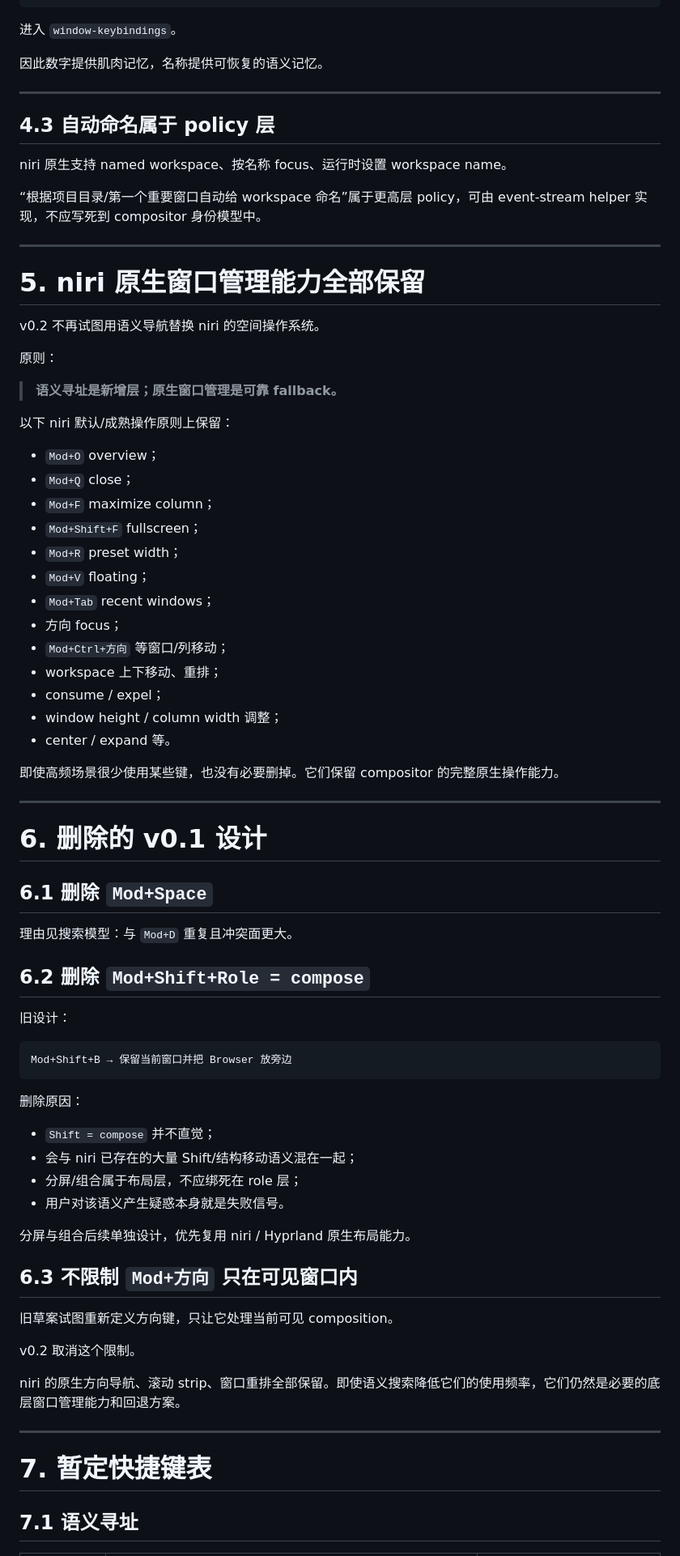
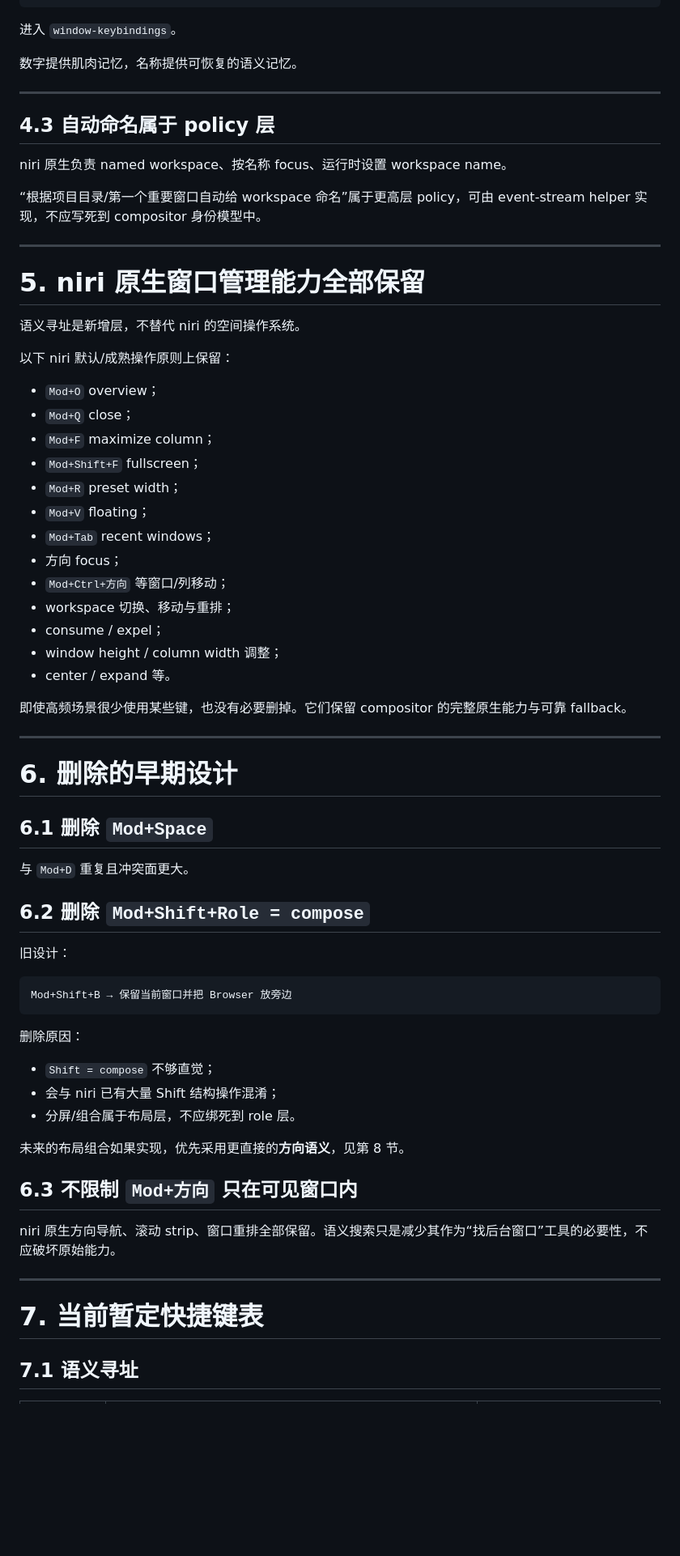
Before and after one commit to zaviro/window-keybindings, a Markdown page: SPEC.md, the part around one of its changes. Shown at 81% size. Rendered like a GitHub page; blank space fills up the shorter version.

```diff
--- a/SPEC.md
+++ b/SPEC.md
@@ -244,13 +232,13 @@ Enter
 
 进入 `window-keybindings`。
 
-因此数字提供肌肉记忆，名称提供可恢复的语义记忆。
+数字提供肌肉记忆，名称提供可恢复的语义记忆。
 
 ---
 
 ## 4.3 自动命名属于 policy 层
 
-niri 原生支持 named workspace、按名称 focus、运行时设置 workspace name。
+niri 原生负责 named workspace、按名称 focus、运行时设置 workspace name。
 
 “根据项目目录/第一个重要窗口自动给 workspace 命名”属于更高层 policy，可由 event-stream helper 实现，不应写死到 compositor 身份模型中。
 
@@ -258,11 +246,7 @@ niri 原生支持 named workspace、按名称 focus、运行时设置 workspace
 
 # 5. niri 原生窗口管理能力全部保留
 
-v0.2 不再试图用语义导航替换 niri 的空间操作系统。
-
-原则：
-
-> **语义寻址是新增层；原生窗口管理是可靠 fallback。**
+语义寻址是新增层，不替代 niri 的空间操作系统。
 
 以下 niri 默认/成熟操作原则上保留：
 
@@ -275,20 +259,20 @@ v0.2 不再试图用语义导航替换 niri 的空间操作系统。
 - `Mod+Tab` recent windows；
 - 方向 focus；
 - `Mod+Ctrl+方向` 等窗口/列移动；
-- workspace 上下移动、重排；
+- workspace 切换、移动与重排；
 - consume / expel；
 - window height / column width 调整；
 - center / expand 等。
 
-即使高频场景很少使用某些键，也没有必要删掉。它们保留 compositor 的完整原生操作能力。
+即使高频场景很少使用某些键，也没有必要删掉。它们保留 compositor 的完整原生能力与可靠 fallback。
 
 ---
 
-# 6. 删除的 v0.1 设计
+# 6. 删除的早期设计
 
 ## 6.1 删除 `Mod+Space`
 
-理由见搜索模型：与 `Mod+D` 重复且冲突面更大。
+与 `Mod+D` 重复且冲突面更大。
 
 ## 6.2 删除 `Mod+Shift+Role = compose`
 
@@ -300,24 +284,19 @@ Mod+Shift+B → 保留当前窗口并把 Browser 放旁边
 
 删除原因：
 
-- `Shift = compose` 并不直觉；
-- 会与 niri 已存在的大量 Shift/结构移动语义混在一起；
-- 分屏/组合属于布局层，不应绑死在 role 层；
-- 用户对该语义产生疑惑本身就是失败信号。
+- `Shift = compose` 不够直觉；
+- 会与 niri 已有大量 Shift 结构操作混淆；
+- 分屏/组合属于布局层，不应绑死到 role 层。
 
-分屏与组合后续单独设计，优先复用 niri / Hyprland 原生布局能力。
+未来的布局组合如果实现，优先采用更直接的**方向语义**，见第 8 节。
 
 ## 6.3 不限制 `Mod+方向` 只在可见窗口内
 
-旧草案试图重新定义方向键，只让它处理当前可见 composition。
-
-v0.2 取消这个限制。
-
-niri 的原生方向导航、滚动 strip、窗口重排全部保留。即使语义搜索降低它们的使用频率，它们仍然是必要的底层窗口管理能力和回退方案。
+niri 原生方向导航、滚动 strip、窗口重排全部保留。语义搜索只是减少其作为“找后台窗口”工具的必要性，不应破坏原始能力。
 
 ---
 
-# 7. 暂定快捷键表
+# 7. 当前暂定快捷键表
 
 ## 7.1 语义寻址
 
```
Also changed, not shown: other parts of SPEC.md (+174 -40 lines).
